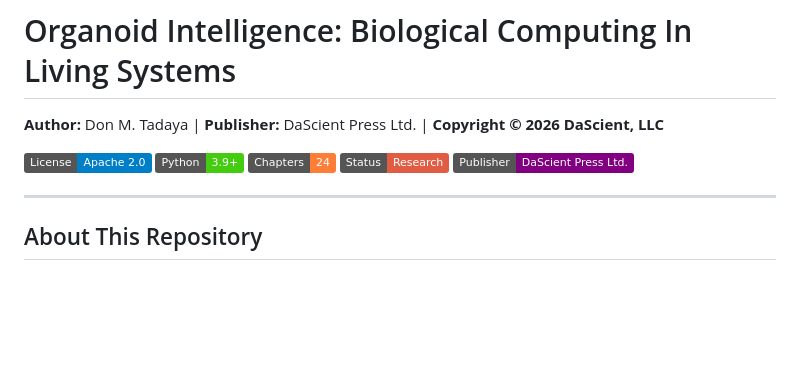
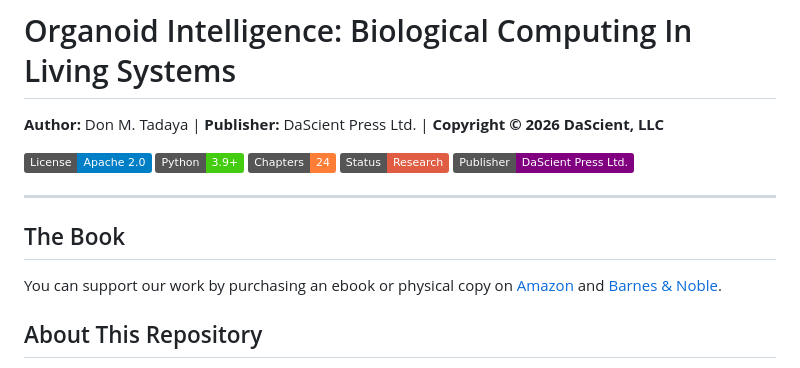
Before and after one commit to DaScient/Organoid-Intelligence, a Markdown page: README.md, the part around the change. GitHub-like rendering; badges without logos; blank space fills up the shorter version.

Commit message:
Add book purchase information to README
Added a section about purchasing the book on Amazon and Barnes & Noble.

```diff
--- a/README.md
+++ b/README.md
@@ -9,6 +9,10 @@
 [![DaScient Press](https://img.shields.io/badge/Publisher-DaScient%20Press%20Ltd.-purple.svg)](https://dascient.com)
 
 ---
+
+## The Book
+
+You can support our work by purchasing an ebook or physical copy on [Amazon](https://www.amazon.com/dp/B0GY258DJQ) and [Barnes & Noble](https://www.barnesandnoble.com/w/organoid-intelligence-don-m-tadaya/1149944275).
 
 ## About This Repository
 
```
